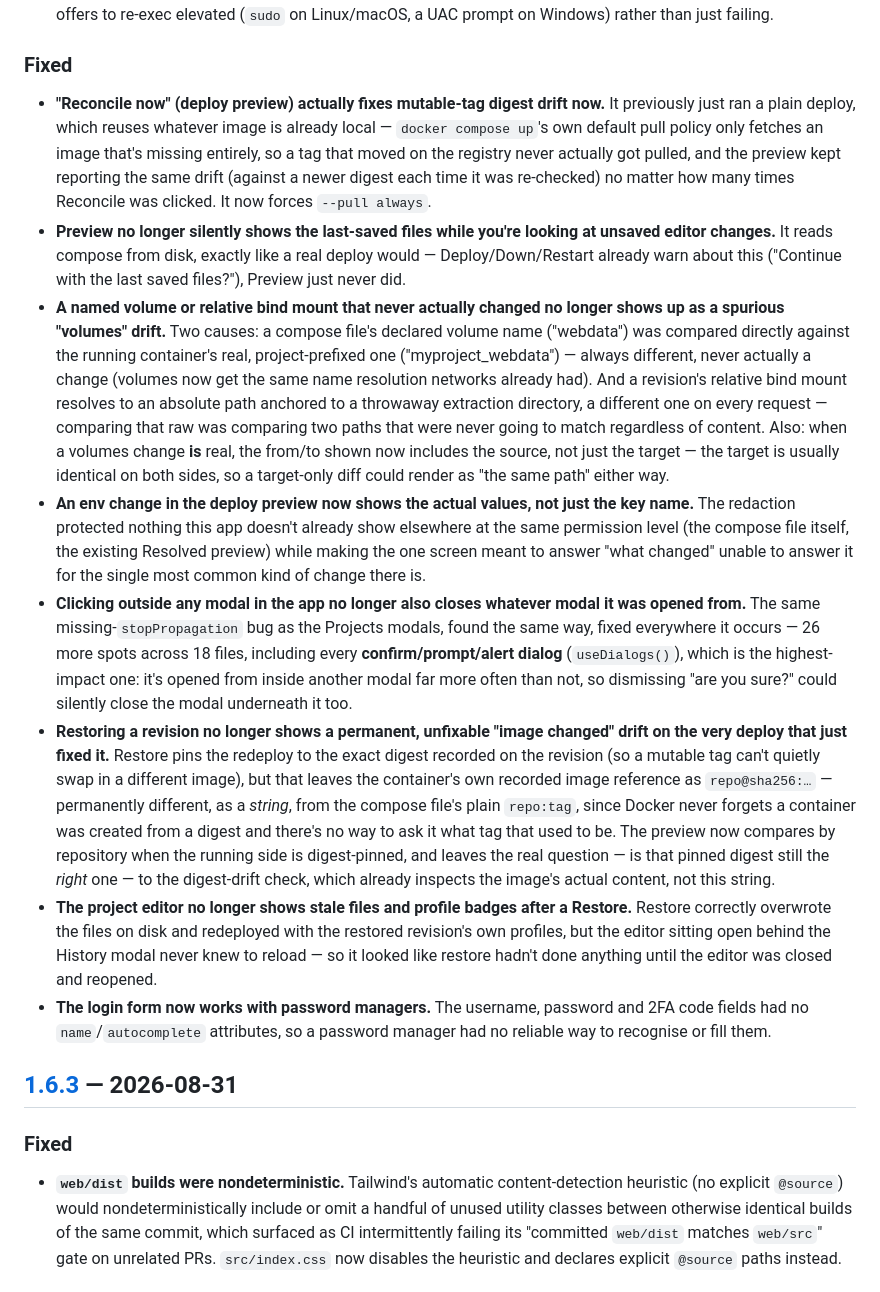
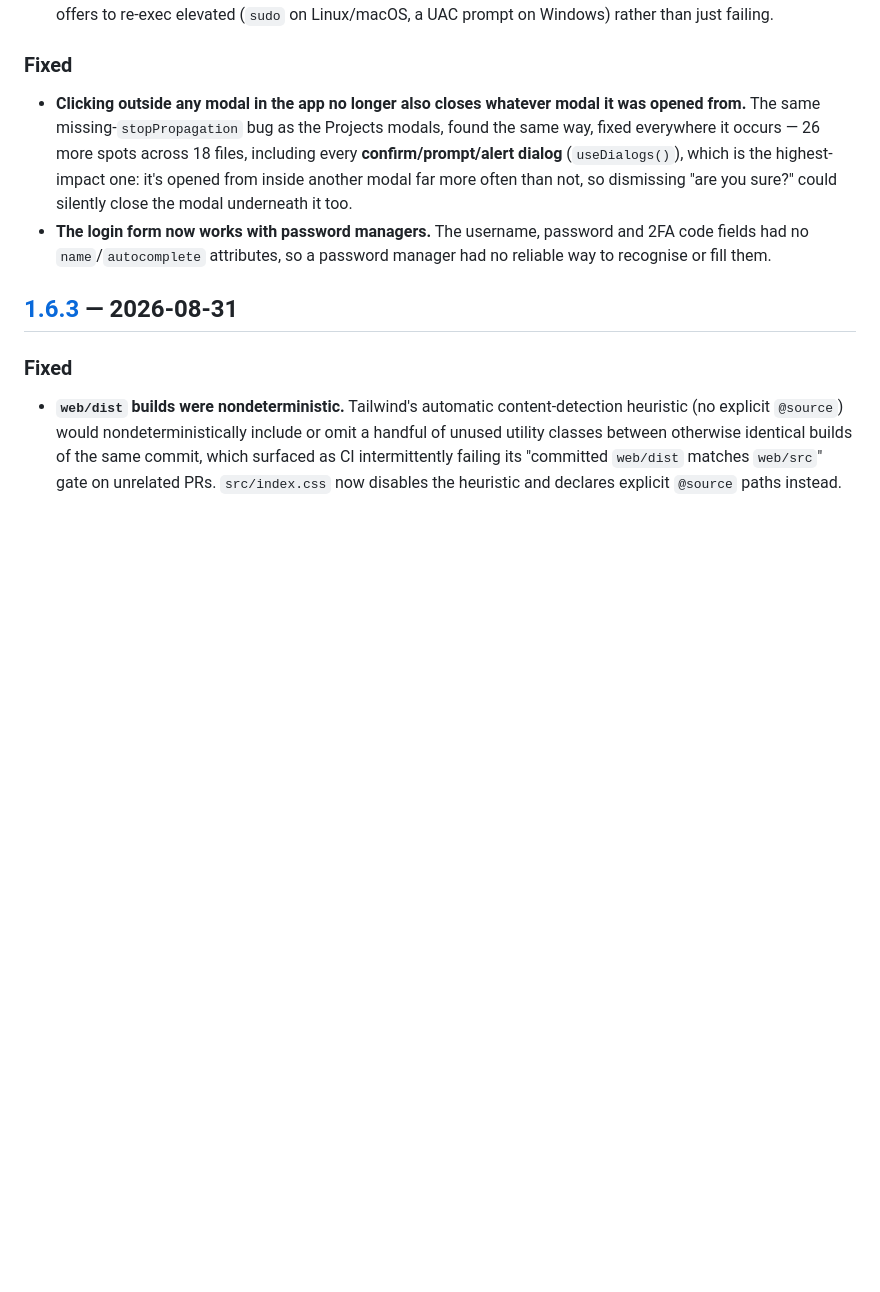
Before and after one commit to koduj-dev/docker-commander, a Markdown page: CHANGELOG.md, the part around one of its changes. GitHub-like rendering; blank space fills up the shorter version.

Commit message:
[docs] trim Unreleased Fixed: drop fixes for not-yet-shipped features

```diff
--- a/CHANGELOG.md
+++ b/CHANGELOG.md
@@ -83,35 +90,6 @@ All notable changes to Docker Commander are documented here. The format follows
   on Windows) rather than just failing.
 
 ### Fixed
-- **"Reconcile now" (deploy preview) actually fixes mutable-tag digest drift
-  now.** It previously just ran a plain deploy, which reuses whatever image
-  is already local — `docker compose up`'s own default pull policy only
-  fetches an image that's missing entirely, so a tag that moved on the
-  registry never actually got pulled, and the preview kept reporting the
-  same drift (against a newer digest each time it was re-checked) no matter
-  how many times Reconcile was clicked. It now forces `--pull always`.
-- **Preview no longer silently shows the last-saved files while you're
-  looking at unsaved editor changes.** It reads compose from disk, exactly
-  like a real deploy would — Deploy/Down/Restart already warn about this
-  ("Continue with the last saved files?"), Preview just never did.
-- **A named volume or relative bind mount that never actually changed no
-  longer shows up as a spurious "volumes" drift.** Two causes: a compose
-  file's declared volume name ("webdata") was compared directly against the
-  running container's real, project-prefixed one ("myproject_webdata") —
-  always different, never actually a change (volumes now get the same
-  name resolution networks already had). And a revision's relative bind
-  mount resolves to an absolute path anchored to a throwaway extraction
-  directory, a different one on every request — comparing that raw was
-  comparing two paths that were never going to match regardless of content.
-  Also: when a volumes change **is** real, the from/to shown now includes
-  the source, not just the target — the target is usually identical on both
-  sides, so a target-only diff could render as "the same path" either way.
-- **An env change in the deploy preview now shows the actual values, not
-  just the key name.** The redaction protected nothing this app doesn't
-  already show elsewhere at the same permission level (the compose file
-  itself, the existing Resolved preview) while making the one screen meant
-  to answer "what changed" unable to answer it for the single most common
-  kind of change there is.
 - **Clicking outside any modal in the app no longer also closes whatever
   modal it was opened from.** The same missing-`stopPropagation` bug as the
   Projects modals, found the same way, fixed everywhere it occurs — 26 more
@@ -119,22 +97,6 @@ All notable changes to Docker Commander are documented here. The format follows
   (`useDialogs()`), which is the highest-impact one: it's opened from inside
   another modal far more often than not, so dismissing "are you sure?" could
   silently close the modal underneath it too.
-- **Restoring a revision no longer shows a permanent, unfixable "image
-  changed" drift on the very deploy that just fixed it.** Restore pins the
-  redeploy to the exact digest recorded on the revision (so a mutable tag
-  can't quietly swap in a different image), but that leaves the container's
-  own recorded image reference as `repo@sha256:…` — permanently different,
-  as a *string*, from the compose file's plain `repo:tag`, since Docker
-  never forgets a container was created from a digest and there's no way to
-  ask it what tag that used to be. The preview now compares by repository
-  when the running side is digest-pinned, and leaves the real question —
-  is that pinned digest still the *right* one — to the digest-drift check,
-  which already inspects the image's actual content, not this string.
-- **The project editor no longer shows stale files and profile badges after
-  a Restore.** Restore correctly overwrote the files on disk and redeployed
-  with the restored revision's own profiles, but the editor sitting open
-  behind the History modal never knew to reload — so it looked like restore
-  hadn't done anything until the editor was closed and reopened.
 - **The login form now works with password managers.** The username, password
   and 2FA code fields had no `name`/`autocomplete` attributes, so a password
   manager had no reliable way to recognise or fill them.
```
Also changed, not shown: other parts of CHANGELOG.md (+15 -8 lines).
